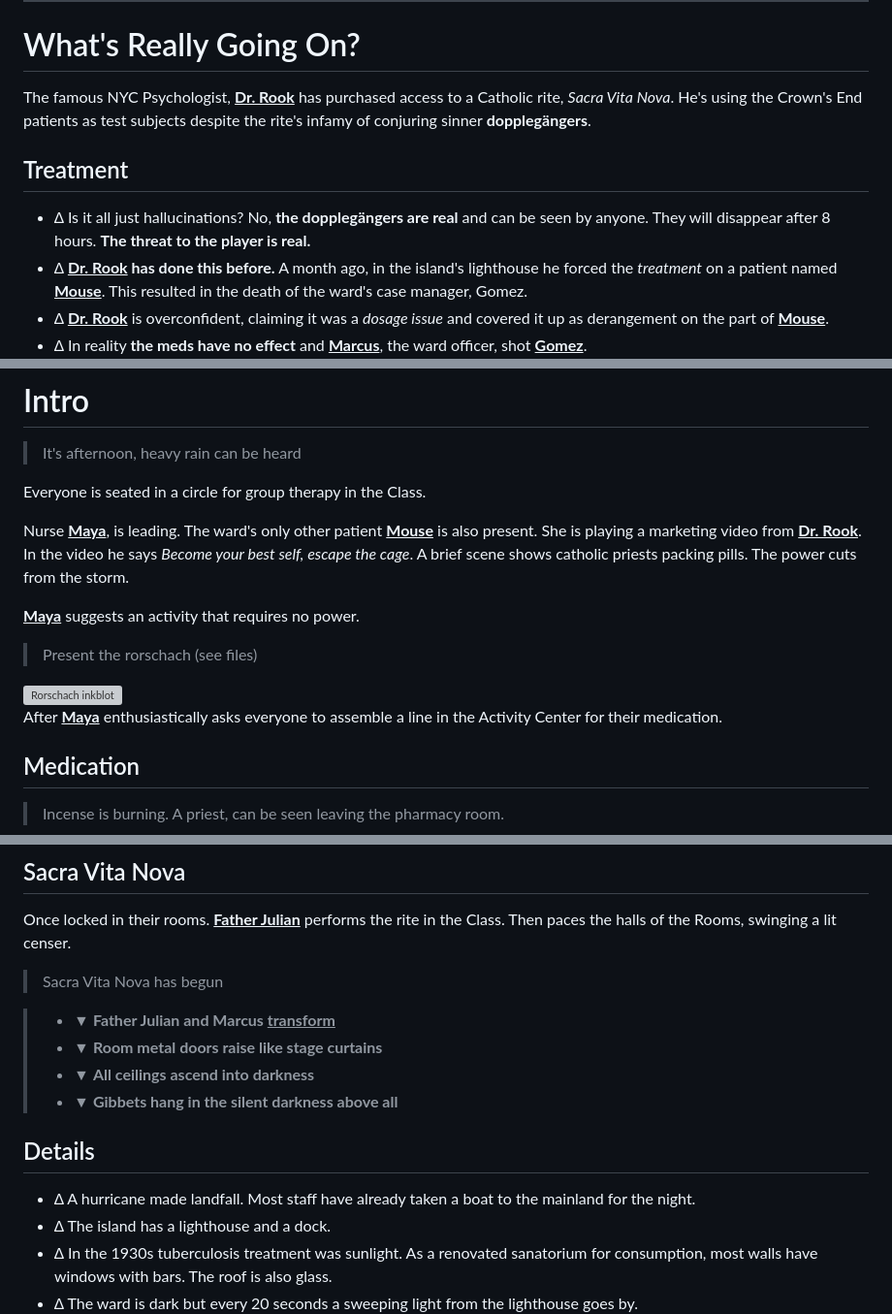
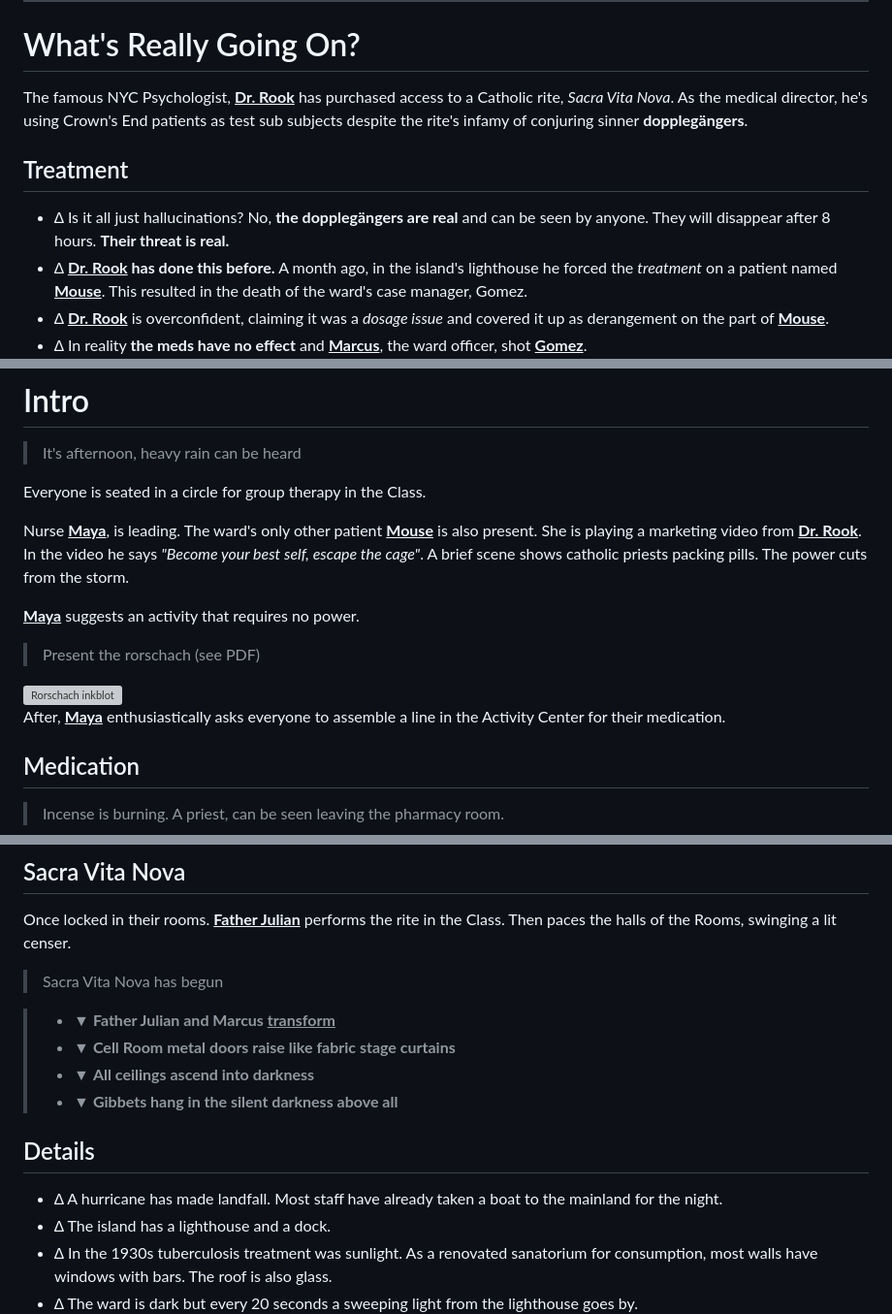
Before and after one commit to CodaBool/oubliette_readable, a Markdown page: full_text.md, 3 parts joined by grey strips. Shown at 97% size. GitHub-like rendering; grey boxes are pictures that could not be loaded.

Commit message:
minor text change

```diff
--- a/full_text.md
+++ b/full_text.md
@@ -30,11 +30,11 @@ fonts:
 
 # What's Really Going On?
 
-The famous NYC Psychologist, **<u>Dr. Rook</u>** has purchased access to a Catholic rite, *Sacra Vita Nova*. He's using the Crown's End patients as test subjects despite the rite's infamy of conjuring sinner **dopplegängers**.
+The famous NYC Psychologist, **<u>Dr. Rook</u>** has purchased access to a Catholic rite, *Sacra Vita Nova*. As the medical director, he's using Crown's End patients as test sub subjects despite the rite's infamy of conjuring sinner **dopplegängers**.
 
 ## Treatment
 
-- ∆ Is it all just hallucinations? No, **the dopplegängers are real** and can be seen by anyone. They will disappear after 8 hours. **The threat to the player is real.**
+- ∆ Is it all just hallucinations? No, **the dopplegängers are real** and can be seen by anyone. They will disappear after 8 hours. **Their threat is real.**
 - ∆ **<u>Dr. Rook</u> has done this before.** A month ago, in the island's lighthouse he forced the *treatment* on a patient named **<u>Mouse</u>**. This resulted in the death of the ward's case manager, Gomez.
 - ∆ **<u>Dr. Rook</u>** is overconfident, claiming it was a *dosage issue* and covered it up as derangement on the part of **<u>Mouse</u>**.
 - ∆ In reality **the meds have no effect** and **<u>Marcus</u>**, the ward officer, shot **<u>Gomez</u>**.
@@ -67,15 +67,15 @@ The famous NYC Psychologist, **<u>Dr. Rook</u>** has purchased access to a Catho
 Everyone is seated in a circle for group therapy in the Class.
 
 
-Nurse **<u>Maya</u>**, is leading. The ward's only other patient **<u>Mouse</u>** is also present. She is playing a marketing video from **<u>Dr. Rook</u>**. In the video he says <i>Become your best self, escape the cage</i>. A brief scene shows catholic priests packing pills. The power cuts from the storm.
+Nurse **<u>Maya</u>**, is leading. The ward's only other patient **<u>Mouse</u>** is also present. She is playing a marketing video from **<u>Dr. Rook</u>**. In the video he says <i>"Become your best self, escape the cage"</i>. A brief scene shows catholic priests packing pills. The power cuts from the storm.
 
 **<u>Maya</u>** suggests an activity that requires no power.
 
-> Present the rorschach (see files)
+> Present the rorschach (see PDF)
 
 <img class="rorschach-art" src="rorschach_alt.webp" alt="Rorschach inkblot">
 
-After **<u>Maya</u>** enthusiastically asks everyone to assemble a line in the Activity Center for their medication.
+After, **<u>Maya</u>** enthusiastically asks everyone to assemble a line in the Activity Center for their medication.
 
 ## Medication
 
@@ -98,13 +98,13 @@ Once locked in their rooms. **<u>Father Julian</u>** performs the rite in the Cl
 > Sacra Vita Nova has begun
 
 > - ▼ **Father Julian and Marcus <span class="red"><u>transform</u></span>**
-> - ▼ **Room metal doors raise like stage curtains**
+> - ▼ **Cell Room metal doors raise like fabric stage curtains**
 > - ▼ **All ceilings ascend into darkness**
 > - ▼ **Gibbets hang in the silent darkness above all**
 
 ## Details
 
-- ∆ A hurricane made landfall. Most staff have already taken a boat to the mainland for the night.
+- ∆ A hurricane has made landfall. Most staff have already taken a boat to the mainland for the night.
 - ∆ The island has a lighthouse and a dock.
 - ∆ In the 1930s tuberculosis treatment was sunlight. As a renovated sanatorium for consumption, most walls have windows with bars. The roof is also glass.
 - ∆ The ward is dark but every 20 seconds a sweeping light from the lighthouse goes by.
```
Also changed, not shown: other parts of full_text.md (+5 -5 lines), iframe_text.md (+7 -7 lines).
